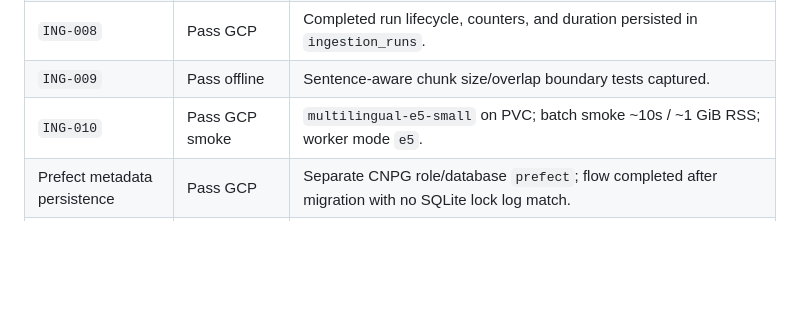
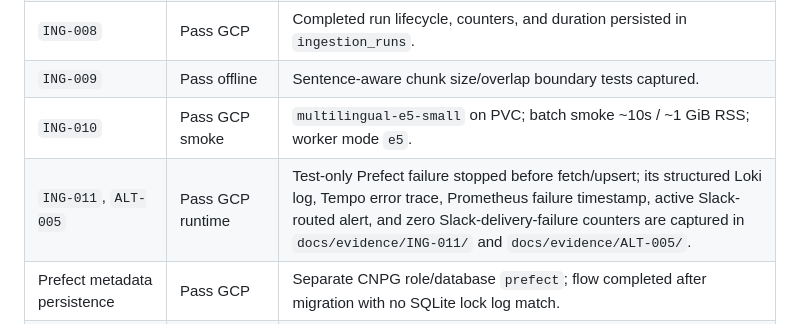
Before and after one commit to ngochai2909/kuberag-platform, a Markdown page: docs/PROJECT_STATUS.md, the part around the change. Drawn GitHub-style; blank space fills up the shorter version.

Commit message:
docs: record ingestion failure alert evidence

```diff
--- a/docs/PROJECT_STATUS.md
+++ b/docs/PROJECT_STATUS.md
@@ -114,6 +114,7 @@ firewall CIDRs when the operator egress changes.
 | `ING-008` | Pass GCP | Completed run lifecycle, counters, and duration persisted in `ingestion_runs`. |
 | `ING-009` | Pass offline | Sentence-aware chunk size/overlap boundary tests captured. |
 | `ING-010` | Pass GCP smoke | `multilingual-e5-small` on PVC; batch smoke ~10s / ~1 GiB RSS; worker mode `e5`. |
+| `ING-011`, `ALT-005` | Pass GCP runtime | Test-only Prefect failure stopped before fetch/upsert; its structured Loki log, Tempo error trace, Prometheus failure timestamp, active Slack-routed alert, and zero Slack-delivery-failure counters are captured in `docs/evidence/ING-011/` and `docs/evidence/ALT-005/`. |
 | Prefect metadata persistence | Pass GCP | Separate CNPG role/database `prefect`; flow completed after migration with no SQLite lock log match. |
 | `RAG-002` | Pass GCP integration | `PostgresRetriever` query vector retrieves the nearest fixture chunk through pgvector with its source fields; evidence: `docs/evidence/RAG-002/`. |
 | `RAG-004` | Pass GCP runtime | llama.cpp reports healthy, exposes Qwen model alias, and completed a chat-completion request through a temporary local tunnel; evidence: `docs/evidence/RAG-004/`. |
```
Also changed, not shown: 2 other files.
